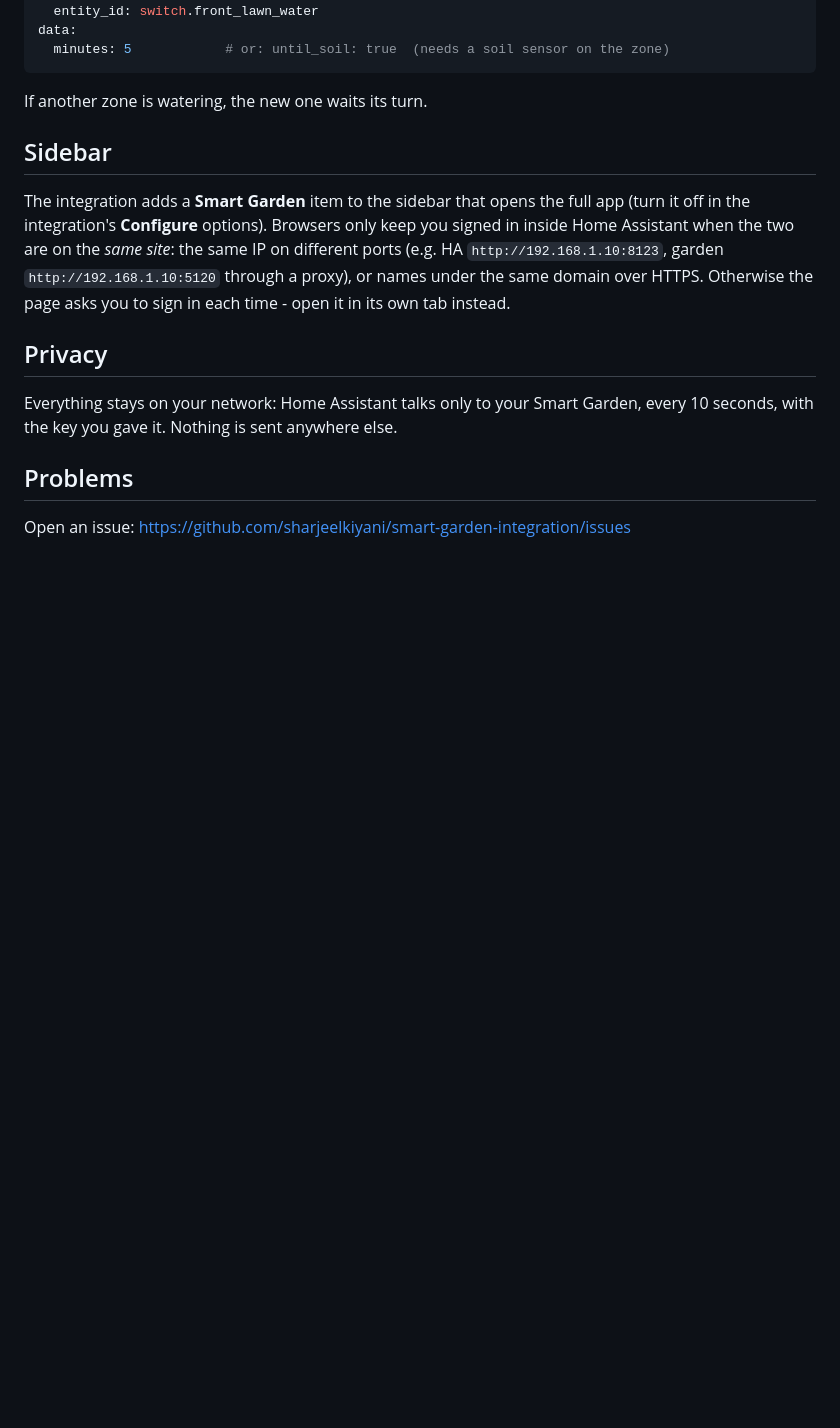
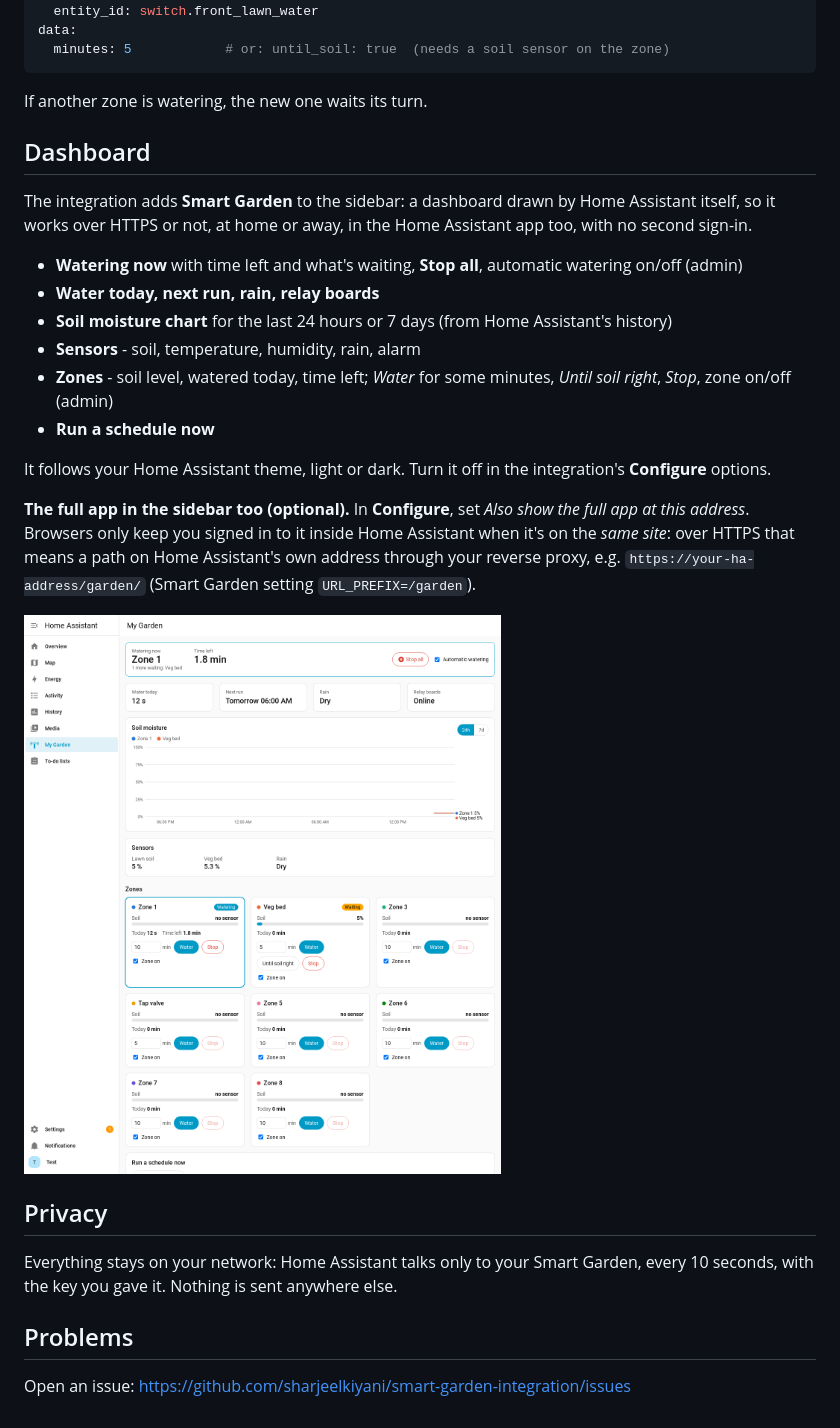
Before and after one commit to sharjeelkiyani/smart-garden-integration, a Markdown page: README.md, the part around the change. Drawn GitHub-style; pictures changed too: images/dashboard.png (added); blank space fills up the shorter version.

```diff
--- a/README.md
+++ b/README.md
@@ -53,12 +53,27 @@ data:
 
 If another zone is watering, the new one waits its turn.
 
-## Sidebar
-The integration adds a **Smart Garden** item to the sidebar that opens the full app (turn it off in the
-integration's **Configure** options). Browsers only keep you signed in inside Home Assistant when the two
-are on the *same site*: the same IP on different ports (e.g. HA `http://192.168.1.10:8123`, garden
-`http://192.168.1.10:5120` through a proxy), or names under the same domain over HTTPS. Otherwise the
-page asks you to sign in each time - open it in its own tab instead.
+## Dashboard
+The integration adds **Smart Garden** to the sidebar: a dashboard drawn by Home Assistant itself, so
+it works over HTTPS or not, at home or away, in the Home Assistant app too, with no second sign-in.
+
+- **Watering now** with time left and what's waiting, **Stop all**, automatic watering on/off (admin)
+- **Water today, next run, rain, relay boards**
+- **Soil moisture chart** for the last 24 hours or 7 days (from Home Assistant's history)
+- **Sensors** - soil, temperature, humidity, rain, alarm
+- **Zones** - soil level, watered today, time left; *Water* for some minutes, *Until soil right*, *Stop*,
+  zone on/off (admin)
+- **Run a schedule now**
+
+It follows your Home Assistant theme, light or dark. Turn it off in the integration's **Configure**
+options.
+
+**The full app in the sidebar too (optional).** In **Configure**, set *Also show the full app at this
+address*. Browsers only keep you signed in to it inside Home Assistant when it's on the *same site*:
+over HTTPS that means a path on Home Assistant's own address through your reverse proxy, e.g.
+`https://your-ha-address/garden/` (Smart Garden setting `URL_PREFIX=/garden`).
+
+![Smart Garden dashboard](images/dashboard.png)
 
 ## Privacy
 Everything stays on your network: Home Assistant talks only to your Smart Garden, every 10 seconds,
```
Also changed, not shown: 6 other files.
